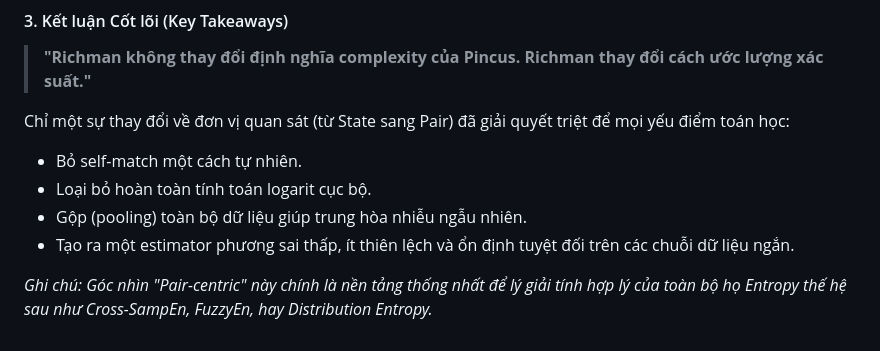
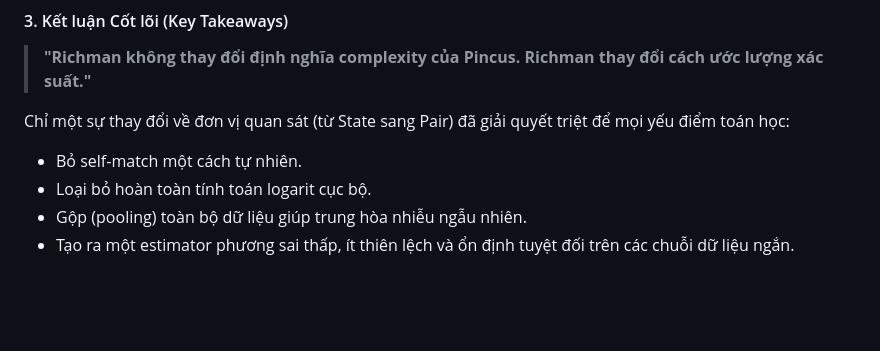
Before and after one commit to Vutu2003/Nonlinear-Time-Series-Analysis, a Markdown page: summary_paper/Richman_Moorman_Sample_Entropy.md, the part around the change. GitHub-like rendering; blank space fills up the shorter version.

Commit message:
Modifi SampEn

```diff
--- a/summary_paper/Richman_Moorman_Sample_Entropy.md
+++ b/summary_paper/Richman_Moorman_Sample_Entropy.md
@@ -91,5 +91,3 @@ Chỉ một sự thay đổi về đơn vị quan sát (từ State sang Pair) đ
 *   Loại bỏ hoàn toàn tính toán logarit cục bộ.
 *   Gộp (pooling) toàn bộ dữ liệu giúp trung hòa nhiễu ngẫu nhiên.
 *   Tạo ra một estimator phương sai thấp, ít thiên lệch và ổn định tuyệt đối trên các chuỗi dữ liệu ngắn.
-
-*Ghi chú: Góc nhìn "Pair-centric" này chính là nền tảng thống nhất để lý giải tính hợp lý của toàn bộ họ Entropy thế hệ sau như Cross-SampEn, FuzzyEn, hay Distribution Entropy.*
```
